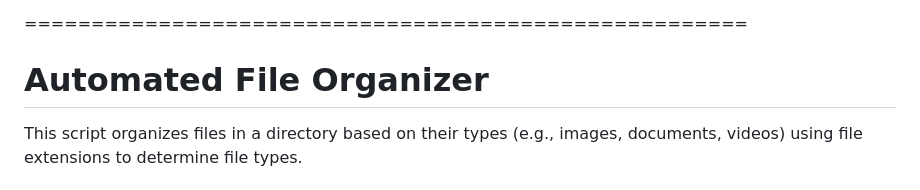
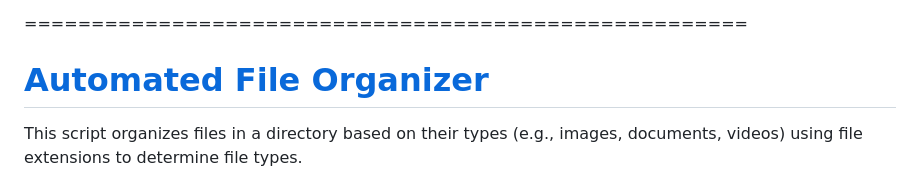
Before and after one commit to kiminzajnr/Python_Projects, a Markdown page: README.md, the part around the change. Drawn GitHub-style.

Commit message:
link to directory

```diff
--- a/README.md
+++ b/README.md
@@ -164,7 +164,7 @@ If you'd like to contribute to this project, please follow these steps:
 
 ======================================================
 
-# Automated File Organizer
+# [Automated File Organizer](/File_Organizer/)
 
 This script organizes files in a directory based on their types (e.g., images, documents, videos) using file extensions to determine file types.
 
```
